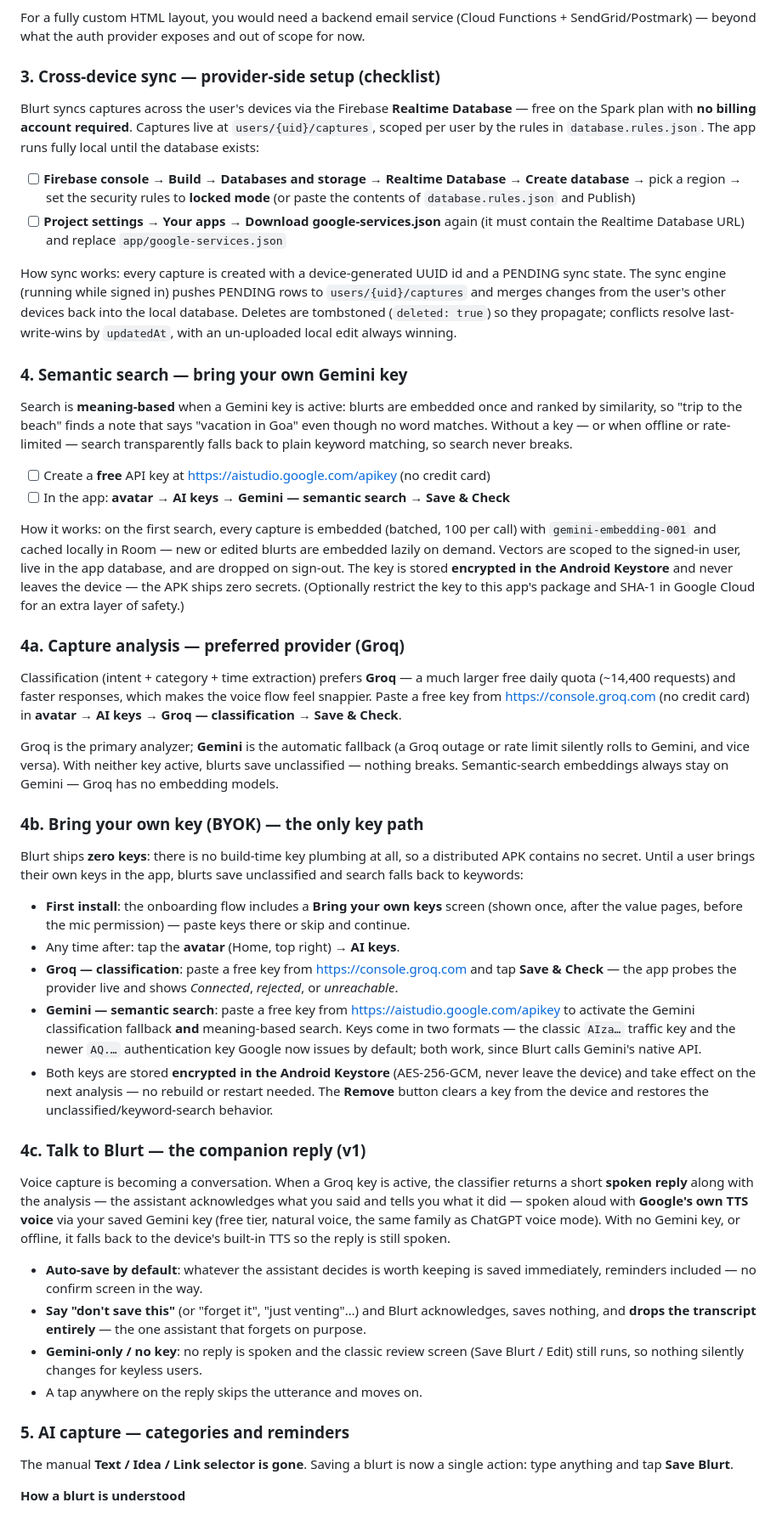
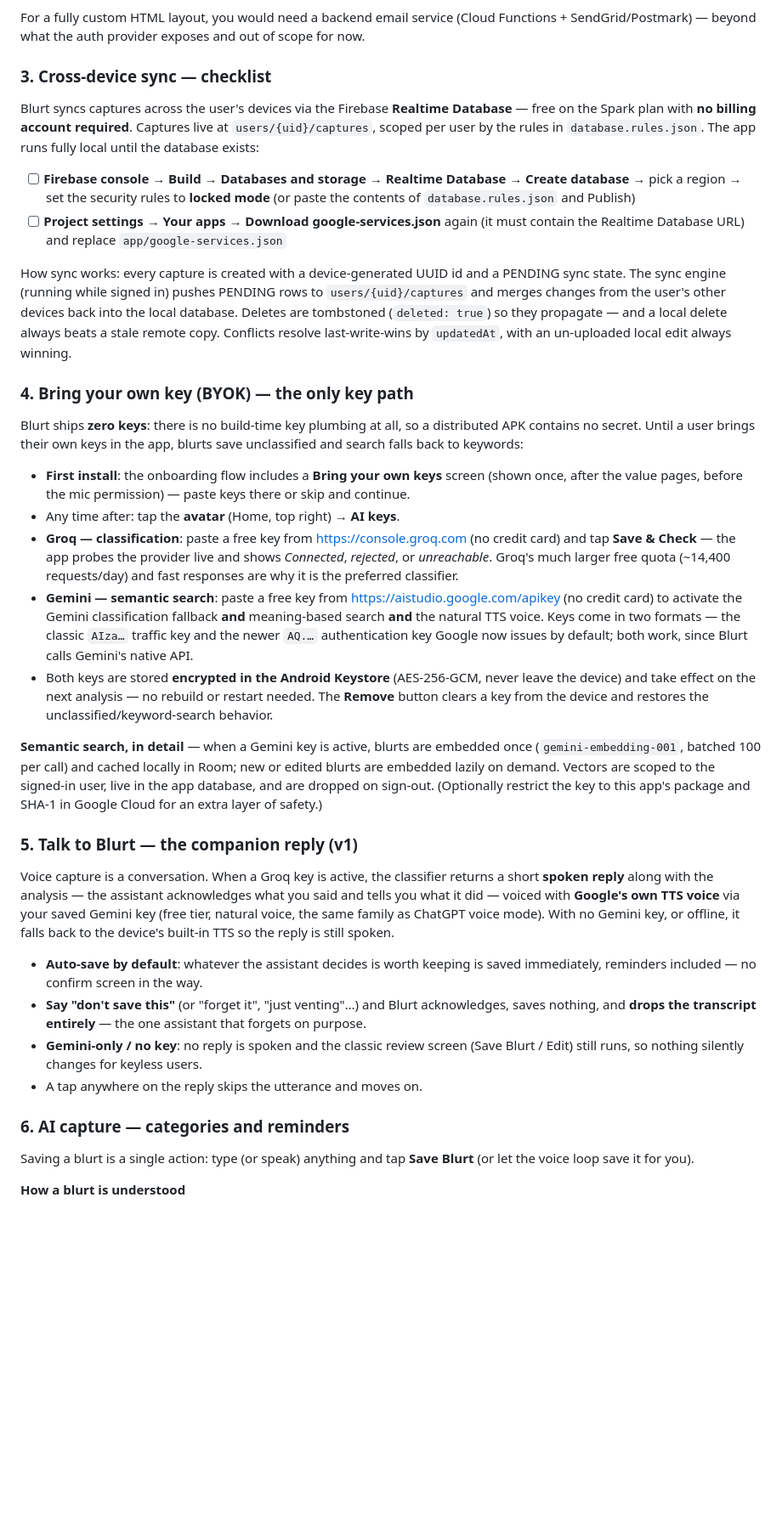
Before and after one commit to srihariramesh2023/blurt, a Markdown page: README.md, the part around one of its changes. Shown at 85% size. Rendered like a GitHub page; blank space fills up the shorter version.

```diff
--- a/README.md
+++ b/README.md
@@ -129,7 +176,7 @@ For a fully custom HTML layout, you would need a backend email service (Cloud
 Functions + SendGrid/Postmark) — beyond what the auth provider exposes and out
 of scope for now.
 
-### 3. Cross-device sync — provider-side setup (checklist)
+### 3. Cross-device sync — checklist
 
 Blurt syncs captures across the user's devices via the Firebase **Realtime
 Database** — free on the Spark plan with **no billing account required**.
@@ -148,42 +195,11 @@ How sync works: every capture is created with a device-generated UUID id and a
 PENDING sync state. The sync engine (running while signed in) pushes PENDING
 rows to `users/{uid}/captures` and merges changes from the user's other
 devices back into the local database. Deletes are tombstoned (`deleted: true`)
-so they propagate; conflicts resolve last-write-wins by `updatedAt`, with an
-un-uploaded local edit always winning.
+so they propagate — and a local delete always beats a stale remote copy.
+Conflicts resolve last-write-wins by `updatedAt`, with an un-uploaded local
+edit always winning.
 
-### 4. Semantic search — bring your own Gemini key
-
-Search is **meaning-based** when a Gemini key is active: blurts are embedded
-once and ranked by similarity, so "trip to the beach" finds a note that says
-"vacation in Goa" even though no word matches. Without a key — or when
-offline or rate-limited — search transparently falls back to plain keyword
-matching, so search never breaks.
-
-- [ ] Create a **free** API key at <https://aistudio.google.com/apikey> (no
-      credit card)
-- [ ] In the app: **avatar → AI keys → Gemini — semantic search → Save & Check**
-
-How it works: on the first search, every capture is embedded (batched, 100 per
-call) with `gemini-embedding-001` and cached locally in Room — new or edited
-blurts are embedded lazily on demand. Vectors are scoped to the signed-in
-user, live in the app database, and are dropped on sign-out. The key is stored
-**encrypted in the Android Keystore** and never leaves the device — the APK
-ships zero secrets. (Optionally restrict the key to this app's package and
-SHA-1 in Google Cloud for an extra layer of safety.)
-
-### 4a. Capture analysis — preferred provider (Groq)
-
-Classification (intent + category + time extraction) prefers **Groq** — a much
-larger free daily quota (~14,400 requests) and faster responses, which makes
-the voice flow feel snappier. Paste a free key from <https://console.groq.com>
-(no credit card) in **avatar → AI keys → Groq — classification → Save & Check**.
-
-Groq is the primary analyzer; **Gemini** is the automatic fallback (a Groq
-outage or rate limit silently rolls to Gemini, and vice versa). With neither
-key active, blurts save unclassified — nothing breaks. Semantic-search
-embeddings always stay on Gemini — Groq has no embedding models.
-
-### 4b. Bring your own key (BYOK) — the only key path
+### 4. Bring your own key (BYOK) — the only key path
 
 Blurt ships **zero keys**: there is no build-time key plumbing at all, so a
 distributed APK contains no secret. Until a user brings their own keys in the
@@ -194,26 +210,36 @@ app, blurts save unclassified and search falls back to keywords:
   paste keys there or skip and continue.
 - Any time after: tap the **avatar** (Home, top right) → **AI keys**.
 - **Groq — classification**: paste a free key from <https://console.groq.com>
-  and tap **Save & Check** — the app probes the provider live and shows
-  *Connected*, *rejected*, or *unreachable*.
+  (no credit card) and tap **Save & Check** — the app probes the provider
+  live and shows *Connected*, *rejected*, or *unreachable*. Groq's much
+  larger free quota (~14,400 requests/day) and fast responses are why it is
+  the preferred classifier.
 - **Gemini — semantic search**: paste a free key from
-  <https://aistudio.google.com/apikey> to activate the Gemini classification
-  fallback **and** meaning-based search. Keys come in two formats — the
-  classic `AIza…` traffic key and the newer `AQ.…` authentication key Google
-  now issues by default; both work, since Blurt calls Gemini's native API.
+  <https://aistudio.google.com/apikey> (no credit card) to activate the
+  Gemini classification fallback **and** meaning-based search **and** the
+  natural TTS voice. Keys come in two formats — the classic `AIza…` traffic
+  key and the newer `AQ.…` authentication key Google now issues by default;
+  both work, since Blurt calls Gemini's native API.
 - Both keys are stored **encrypted in the Android Keystore** (AES-256-GCM,
   never leave the device) and take effect on the next analysis — no rebuild
   or restart needed. The **Remove** button clears a key from the device and
   restores the unclassified/keyword-search behavior.
 
-### 4c. Talk to Blurt — the companion reply (v1)
+**Semantic search, in detail** — when a Gemini key is active, blurts are
+embedded once (`gemini-embedding-001`, batched 100 per call) and cached
+locally in Room; new or edited blurts are embedded lazily on demand. Vectors
+are scoped to the signed-in user, live in the app database, and are dropped on
+sign-out. (Optionally restrict the key to this app's package and SHA-1 in
+Google Cloud for an extra layer of safety.)
 
-Voice capture is becoming a conversation. When a Groq key is active, the
-classifier returns a short **spoken reply** along with the analysis — the
-assistant acknowledges what you said and tells you what it did — spoken aloud
-with **Google's own TTS voice** via your saved Gemini key (free tier, natural
-voice, the same family as ChatGPT voice mode). With no Gemini key, or offline,
-it falls back to the device's built-in TTS so the reply is still spoken.
+### 5. Talk to Blurt — the companion reply (v1)
+
+Voice capture is a conversation. When a Groq key is active, the classifier
+returns a short **spoken reply** along with the analysis — the assistant
+acknowledges what you said and tells you what it did — voiced with **Google's
+own TTS voice** via your saved Gemini key (free tier, natural voice, the same
+family as ChatGPT voice mode). With no Gemini key, or offline, it falls back
+to the device's built-in TTS so the reply is still spoken.
 
 - **Auto-save by default**: whatever the assistant decides is worth keeping is
   saved immediately, reminders included — no confirm screen in the way.
@@ -225,10 +251,10 @@ it falls back to the device's built-in TTS so the reply is still spoken.
   users.
 - A tap anywhere on the reply skips the utterance and moves on.
 
-### 5. AI capture — categories and reminders
+### 6. AI capture — categories and reminders
 
-The manual **Text / Idea / Link selector is gone**. Saving a blurt is now a
-single action: type anything and tap **Save Blurt**.
+Saving a blurt is a single action: type (or speak) anything and tap **Save
+Blurt** (or let the voice loop save it for you).
 
 **How a blurt is understood**
 
```
Also changed, not shown: other parts of README.md (+88 -44 lines).
